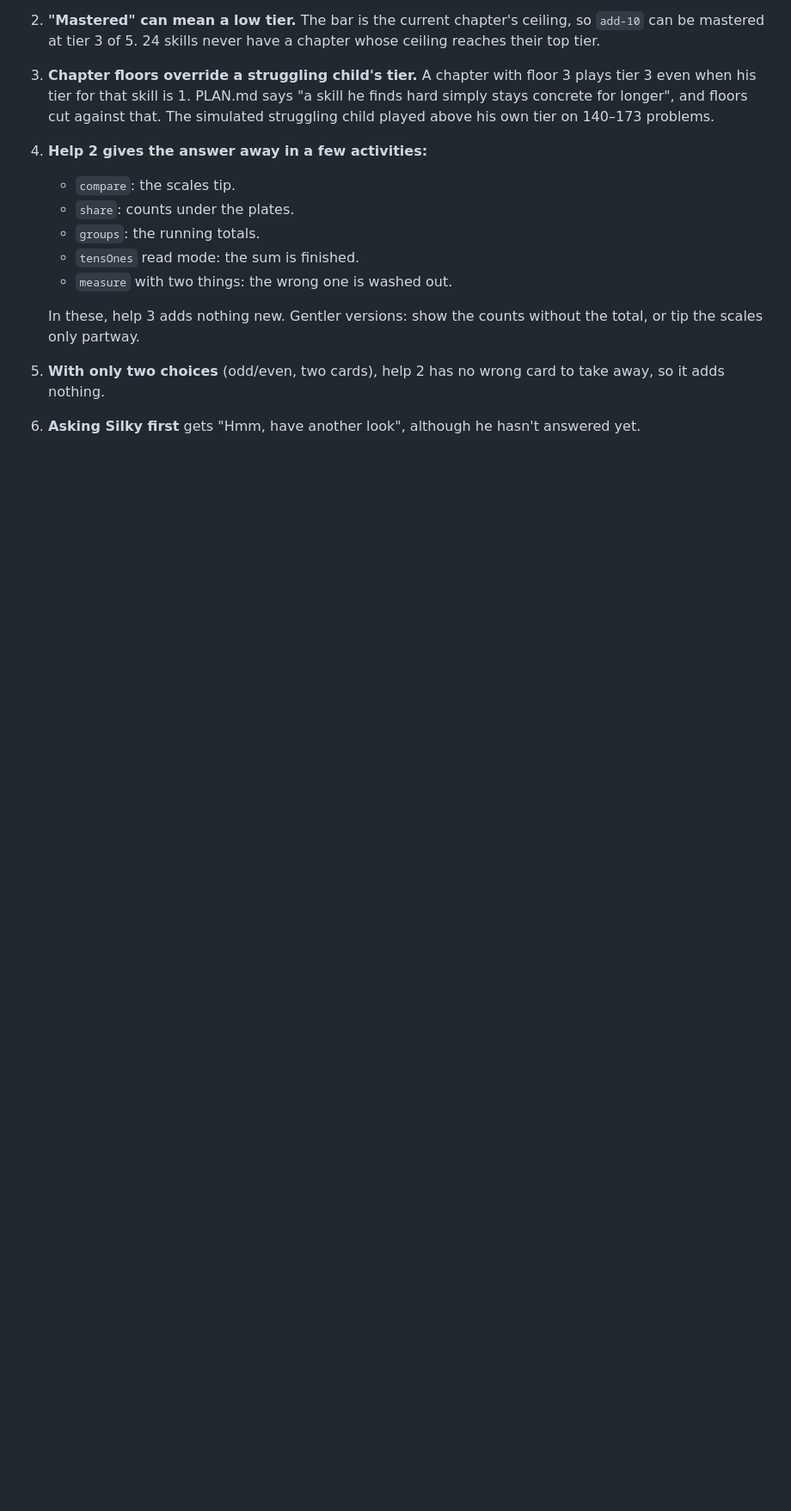
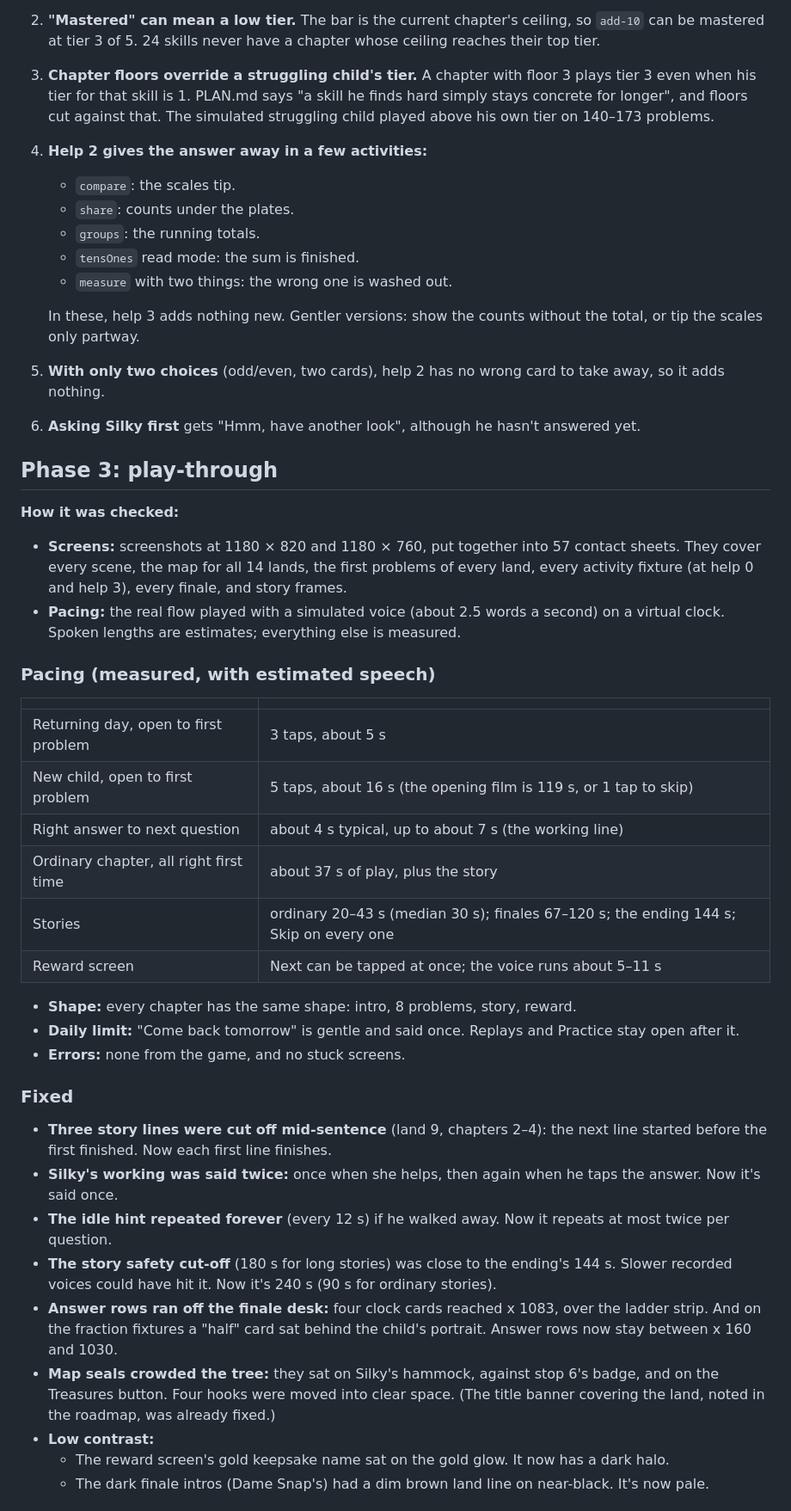
Before and after one commit to Charlie-Beard/maths-game, a Markdown page: docs/REVIEW.md, the part around one of its changes. Shown at 86% size. GitHub-like rendering; blank space fills up the shorter version.

Commit message:
Review: phase 3 (play-through)
Co-Authored-By: Claude Opus 5.5 <noreply@anthropic.com>
Claude-Session: https://claude.ai/code/session_01Vzzh9ogSQLRv4VoioyfNWQ

```diff
--- a/docs/REVIEW.md
+++ b/docs/REVIEW.md
@@ -113,3 +114,36 @@ These are design choices backed by the simulation, not bugs:
 5. **With only two choices** (odd/even, two cards), help 2 has no wrong card to take away, so it adds nothing.
 6. **Asking Silky first** gets "Hmm, have another look", although he hasn't answered yet.
 
+## Phase 3: play-through
+
+**How it was checked:**
+- **Screens:** screenshots at 1180 × 820 and 1180 × 760, put together into 57 contact sheets. They cover every scene, the map for all 14 lands, the first problems of every land, every activity fixture (at help 0 and help 3), every finale, and story frames.
+- **Pacing:** the real flow played with a simulated voice (about 2.5 words a second) on a virtual clock. Spoken lengths are estimates; everything else is measured.
+
+### Pacing (measured, with estimated speech)
+
+| | |
+|---|---|
+| Returning day, open to first problem | 3 taps, about 5 s |
+| New child, open to first problem | 5 taps, about 16 s (the opening film is 119 s, or 1 tap to skip) |
+| Right answer to next question | about 4 s typical, up to about 7 s (the working line) |
+| Ordinary chapter, all right first time | about 37 s of play, plus the story |
+| Stories | ordinary 20–43 s (median 30 s); finales 67–120 s; the ending 144 s; Skip on every one |
+| Reward screen | Next can be tapped at once; the voice runs about 5–11 s |
+
+- **Shape:** every chapter has the same shape: intro, 8 problems, story, reward.
+- **Daily limit:** "Come back tomorrow" is gentle and said once. Replays and Practice stay open after it.
+- **Errors:** none from the game, and no stuck screens.
+
+### Fixed
+
+- **Three story lines were cut off mid-sentence** (land 9, chapters 2–4): the next line started before the first finished. Now each first line finishes.
+- **Silky's working was said twice:** once when she helps, then again when he taps the answer. Now it's said once.
+- **The idle hint repeated forever** (every 12 s) if he walked away. Now it repeats at most twice per question.
+- **The story safety cut-off** (180 s for long stories) was close to the ending's 144 s. Slower recorded voices could have hit it. Now it's 240 s (90 s for ordinary stories).
+- **Answer rows ran off the finale desk:** four clock cards reached x 1083, over the ladder strip. And on the fraction fixtures a "half" card sat behind the child's portrait. Answer rows now stay between x 160 and 1030.
+- **Map seals crowded the tree:** they sat on Silky's hammock, against stop 6's badge, and on the Treasures button. Four hooks were moved into clear space. (The title banner covering the land, noted in the roadmap, was already fixed.)
+- **Low contrast:**
+  - The reward screen's gold keepsake name sat on the gold glow. It now has a dark halo.
+  - The dark finale intros (Dame Snap's) had a dim brown land line on near-black. It's now pale.
+
```
Also changed, not shown: other parts of docs/REVIEW.md (+17 -2 lines).
